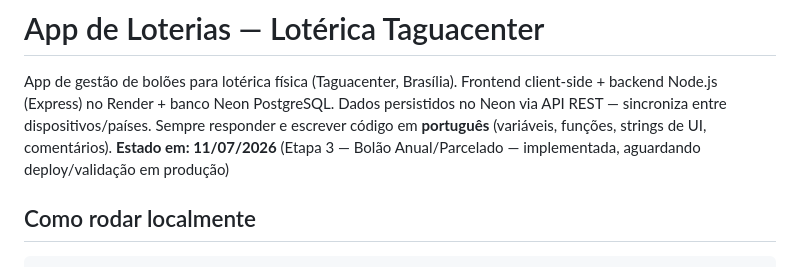
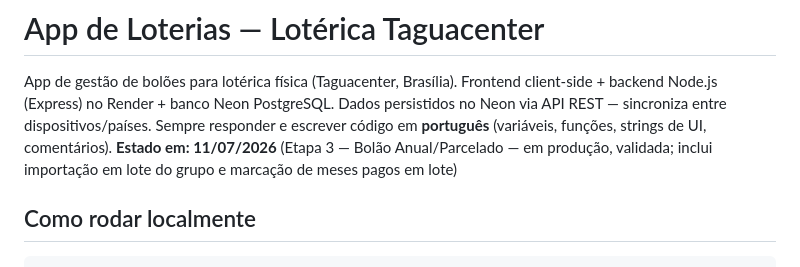
Before and after one commit to NewPrint3D/-app-loterias-taguacenter, a Markdown page: CONTEXTO.md, the part around one of its changes. GitHub-like rendering.

```diff
--- a/CONTEXTO.md
+++ b/CONTEXTO.md
@@ -4,7 +4,8 @@ App de gestão de bolões para lotérica física (Taguacenter, Brasília).
 Frontend client-side + backend Node.js (Express) no Render + banco Neon PostgreSQL.
 Dados persistidos no Neon via API REST — sincroniza entre dispositivos/países.
 Sempre responder e escrever código em **português** (variáveis, funções, strings de UI, comentários).
-**Estado em: 11/07/2026** (Etapa 3 — Bolão Anual/Parcelado — implementada, aguardando deploy/validação em produção)
+**Estado em: 11/07/2026** (Etapa 3 — Bolão Anual/Parcelado — em produção, validada; inclui importação
+em lote do grupo e marcação de meses pagos em lote)
 
 ## Como rodar localmente
 
```
Also changed, not shown: other parts of CONTEXTO.md (+47 -9 lines).
